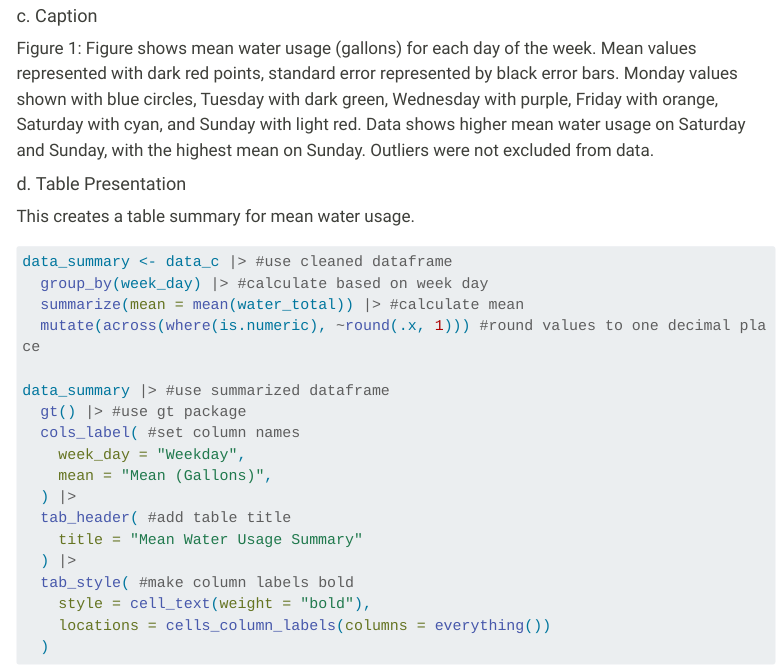
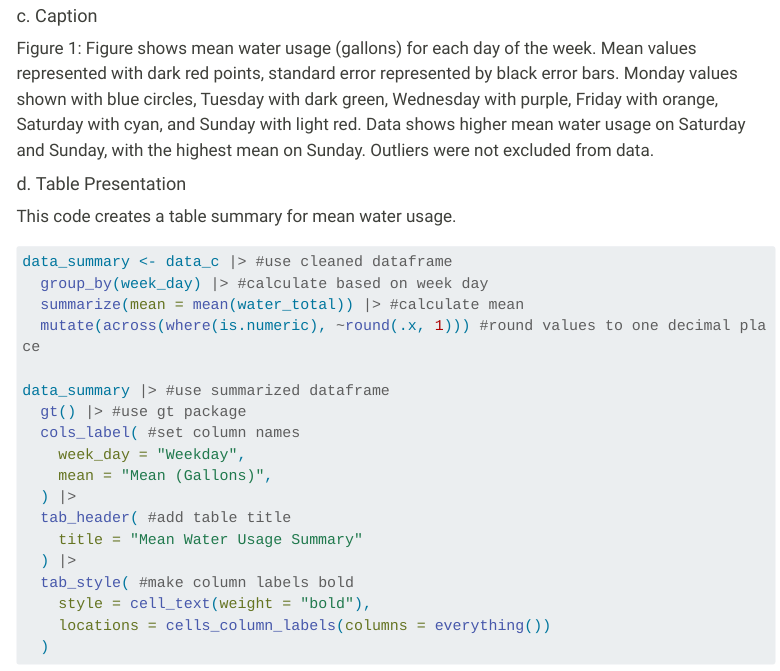
Before and after one commit to werickson13/werickson13.github.io, a Quarto document (projects/ENVS_193DS_HW3/index.qmd): the page in a window 1100 px wide, from 2820 px down. Rendered offline with R 4.5, knitr and Pandoc in place of Quarto, with nearby package versions; code that draws random numbers runs with fixed seeds of ours; some code elsewhere in the file could not run offline; menus at the side of the page are left out; long lines of code are wrapped; column names are cleaned by a stand-in for the janitor package.

Commit message:
project page update

````diff
--- a/projects/ENVS_193DS_HW3/index.qmd
+++ b/projects/ENVS_193DS_HW3/index.qmd
@@ -80,7 +80,7 @@ Figure 1: Figure shows mean water usage (gallons) for each day of the week. Mean
 
 #### d. Table Presentation
 
-This creates a table summary for mean water usage.
+This code creates a table summary for mean water usage.
 
 ```{r}
 data_summary <- data_c |> #use cleaned dataframe
````
Also changed, not shown: docs/search.json, 4 other files.
